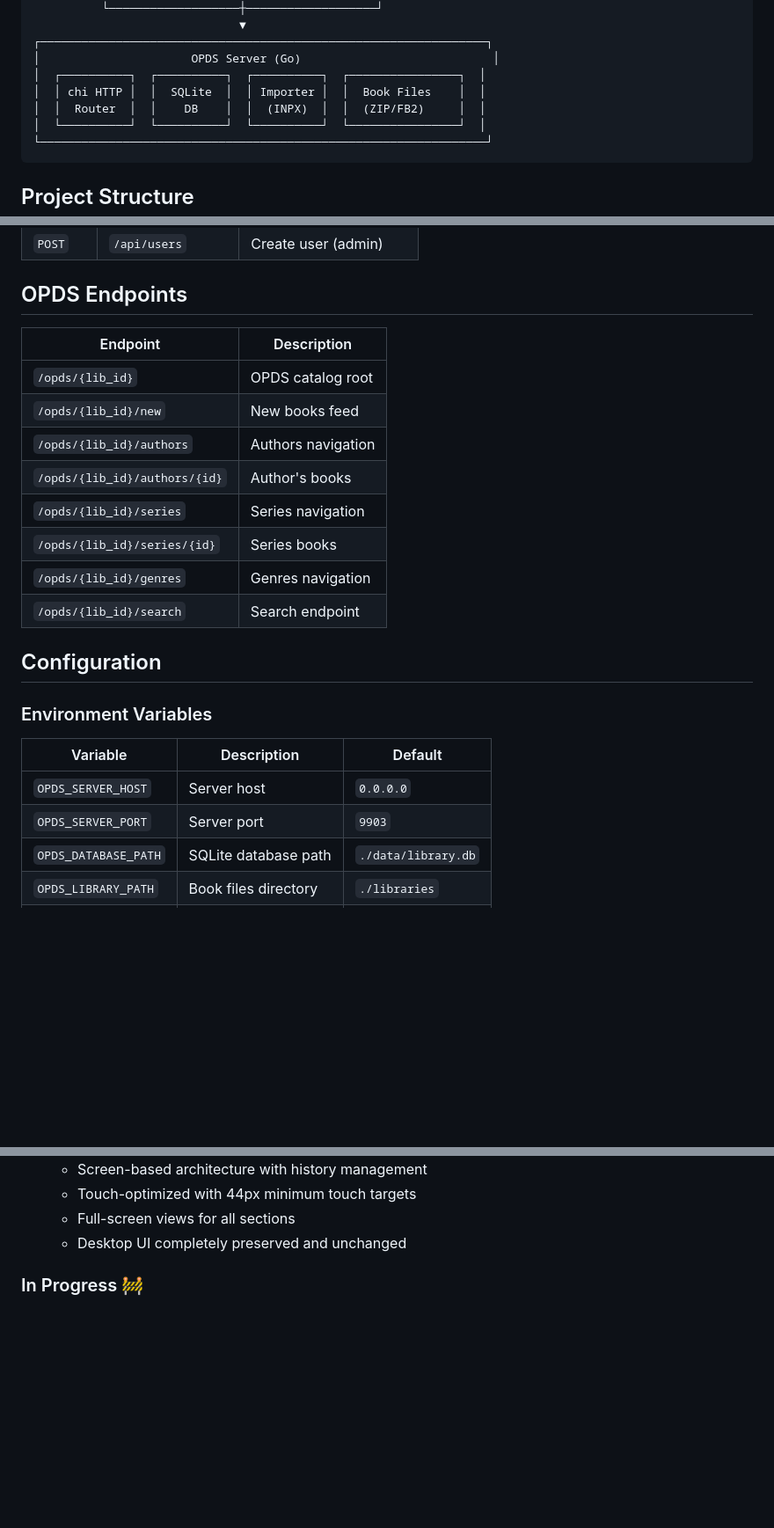
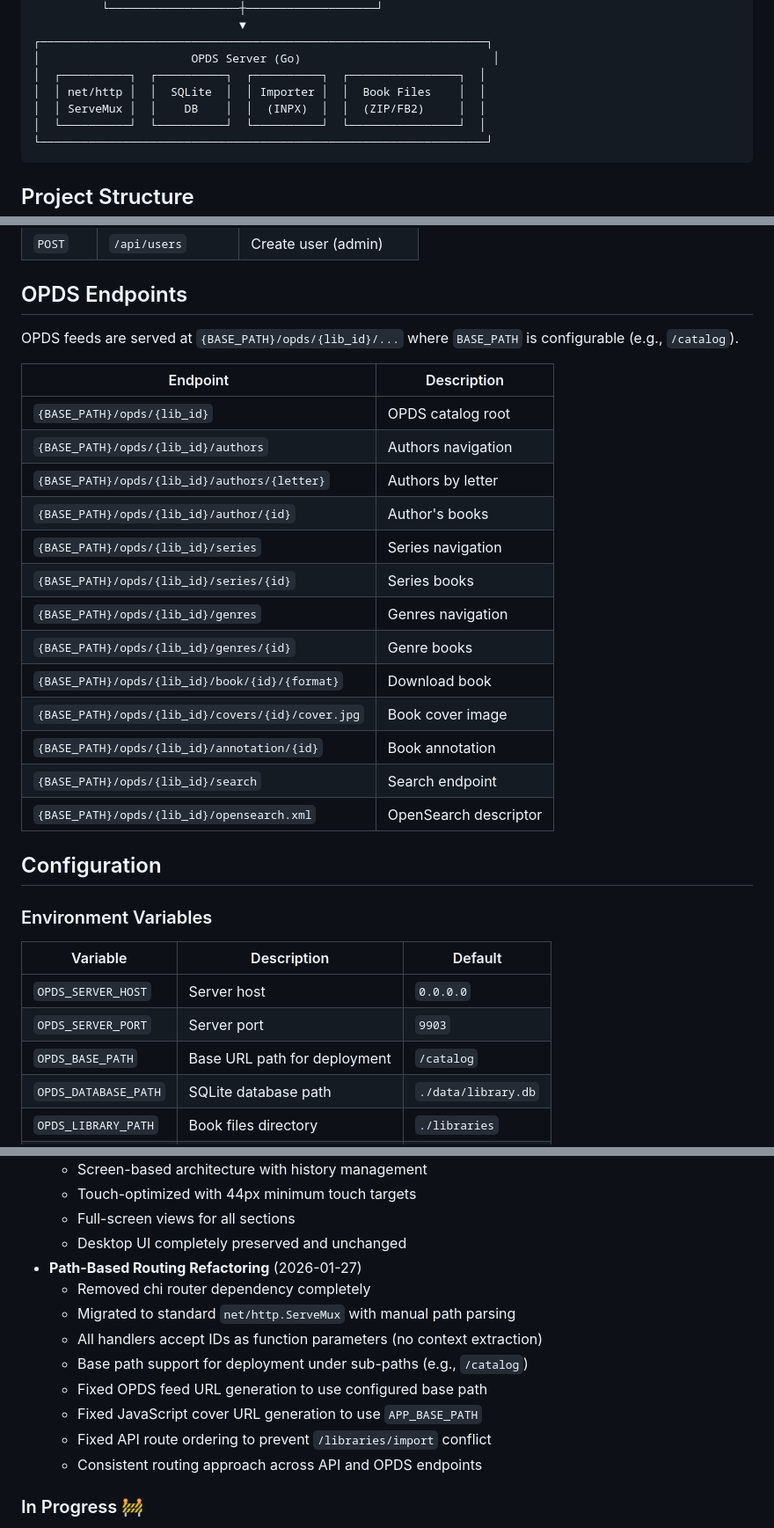
Before and after one commit to vpoluyaktov/biblio-ebooks-catalog, a Markdown page: Specification.md, 3 parts joined by grey strips. Shown at 88% size. Drawn GitHub-style; blank space fills up the shorter version.

Commit message:
Update Specification.md - document chi removal and path-based routing refactoring

````diff
--- a/Specification.md
+++ b/Specification.md
@@ -33,8 +33,8 @@ Biblio OPDS Server provides:
 ┌─────────────────────────────────────────────────────────────────┐
 │                      OPDS Server (Go)                            │
 │  ┌──────────┐  ┌──────────┐  ┌──────────┐  ┌────────────────┐  │
-│  │ chi HTTP │  │  SQLite  │  │ Importer │  │  Book Files    │  │
-│  │  Router  │  │    DB    │  │  (INPX)  │  │  (ZIP/FB2)     │  │
+│  │ net/http │  │  SQLite  │  │ Importer │  │  Book Files    │  │
+│  │ ServeMux │  │    DB    │  │  (INPX)  │  │  (ZIP/FB2)     │  │
 │  └──────────┘  └──────────┘  └──────────┘  └────────────────┘  │
 └─────────────────────────────────────────────────────────────────┘
 ```
@@ -101,16 +101,23 @@ biblio-opds-server/
 
 ## OPDS Endpoints
 
+OPDS feeds are served at `{BASE_PATH}/opds/{lib_id}/...` where `BASE_PATH` is configurable (e.g., `/catalog`).
+
 | Endpoint | Description |
 |----------|-------------|
-| `/opds/{lib_id}` | OPDS catalog root |
-| `/opds/{lib_id}/new` | New books feed |
-| `/opds/{lib_id}/authors` | Authors navigation |
-| `/opds/{lib_id}/authors/{id}` | Author's books |
-| `/opds/{lib_id}/series` | Series navigation |
-| `/opds/{lib_id}/series/{id}` | Series books |
-| `/opds/{lib_id}/genres` | Genres navigation |
-| `/opds/{lib_id}/search` | Search endpoint |
+| `{BASE_PATH}/opds/{lib_id}` | OPDS catalog root |
+| `{BASE_PATH}/opds/{lib_id}/authors` | Authors navigation |
+| `{BASE_PATH}/opds/{lib_id}/authors/{letter}` | Authors by letter |
+| `{BASE_PATH}/opds/{lib_id}/author/{id}` | Author's books |
+| `{BASE_PATH}/opds/{lib_id}/series` | Series navigation |
+| `{BASE_PATH}/opds/{lib_id}/series/{id}` | Series books |
+| `{BASE_PATH}/opds/{lib_id}/genres` | Genres navigation |
+| `{BASE_PATH}/opds/{lib_id}/genres/{id}` | Genre books |
+| `{BASE_PATH}/opds/{lib_id}/book/{id}/{format}` | Download book |
+| `{BASE_PATH}/opds/{lib_id}/covers/{id}/cover.jpg` | Book cover image |
+| `{BASE_PATH}/opds/{lib_id}/annotation/{id}` | Book annotation |
+| `{BASE_PATH}/opds/{lib_id}/search` | Search endpoint |
+| `{BASE_PATH}/opds/{lib_id}/opensearch.xml` | OpenSearch descriptor |
 
 ## Configuration
 
@@ -120,6 +127,7 @@ biblio-opds-server/
 |----------|-------------|---------|
 | `OPDS_SERVER_HOST` | Server host | `0.0.0.0` |
 | `OPDS_SERVER_PORT` | Server port | `9903` |
+| `OPDS_BASE_PATH` | Base URL path for deployment | `/catalog` |
 | `OPDS_DATABASE_PATH` | SQLite database path | `./data/library.db` |
 | `OPDS_LIBRARY_PATH` | Book files directory | `./libraries` |
 | `OPDS_LOG_LEVEL` | Logging level | `info` |
@@ -222,6 +230,15 @@ opds-server:
   - Touch-optimized with 44px minimum touch targets
   - Full-screen views for all sections
   - Desktop UI completely preserved and unchanged
+- **Path-Based Routing Refactoring** (2026-01-27)
+  - Removed chi router dependency completely
+  - Migrated to standard `net/http.ServeMux` with manual path parsing
+  - All handlers accept IDs as function parameters (no context extraction)
+  - Base path support for deployment under sub-paths (e.g., `/catalog`)
+  - Fixed OPDS feed URL generation to use configured base path
+  - Fixed JavaScript cover URL generation to use `APP_BASE_PATH`
+  - Fixed API route ordering to prevent `/libraries/import` conflict
+  - Consistent routing approach across API and OPDS endpoints
 
 ### In Progress 🚧
 
````
Also changed, not shown: other parts of Specification.md (+1 -1 lines).
